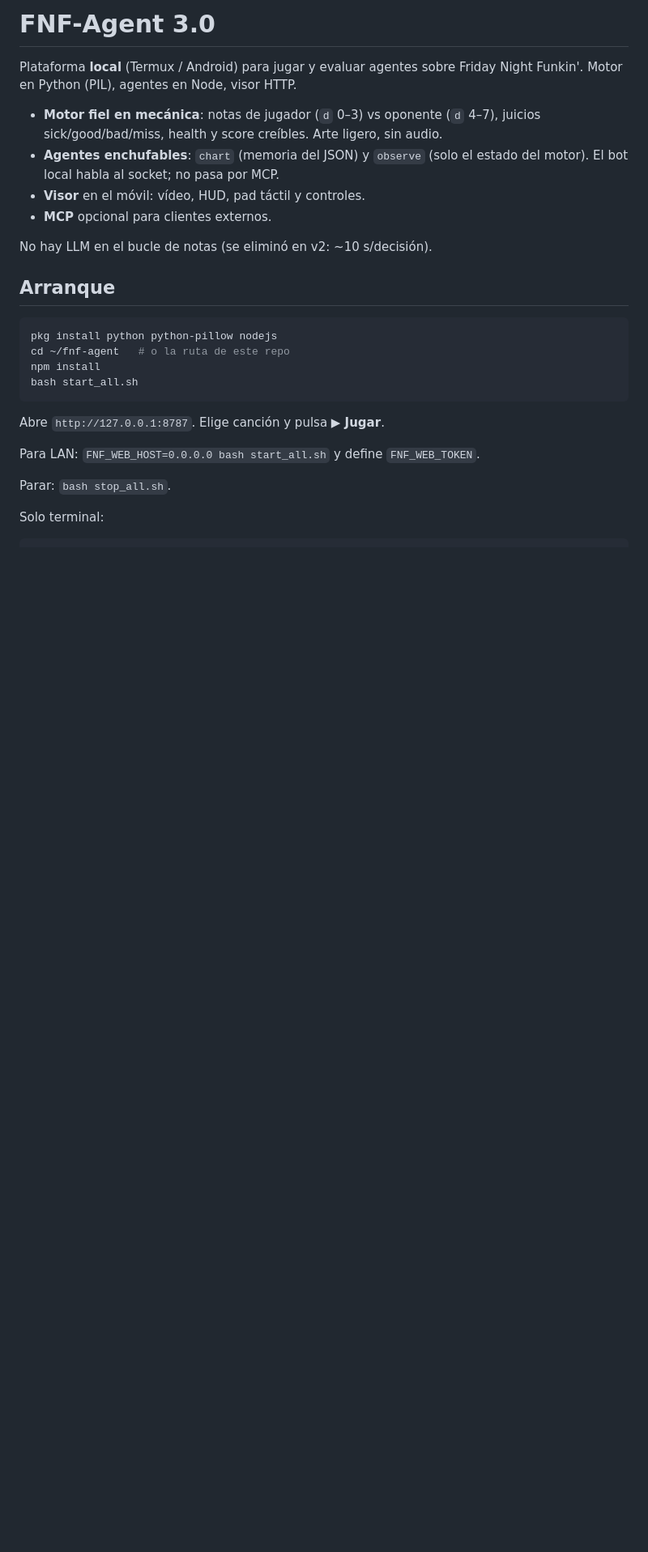
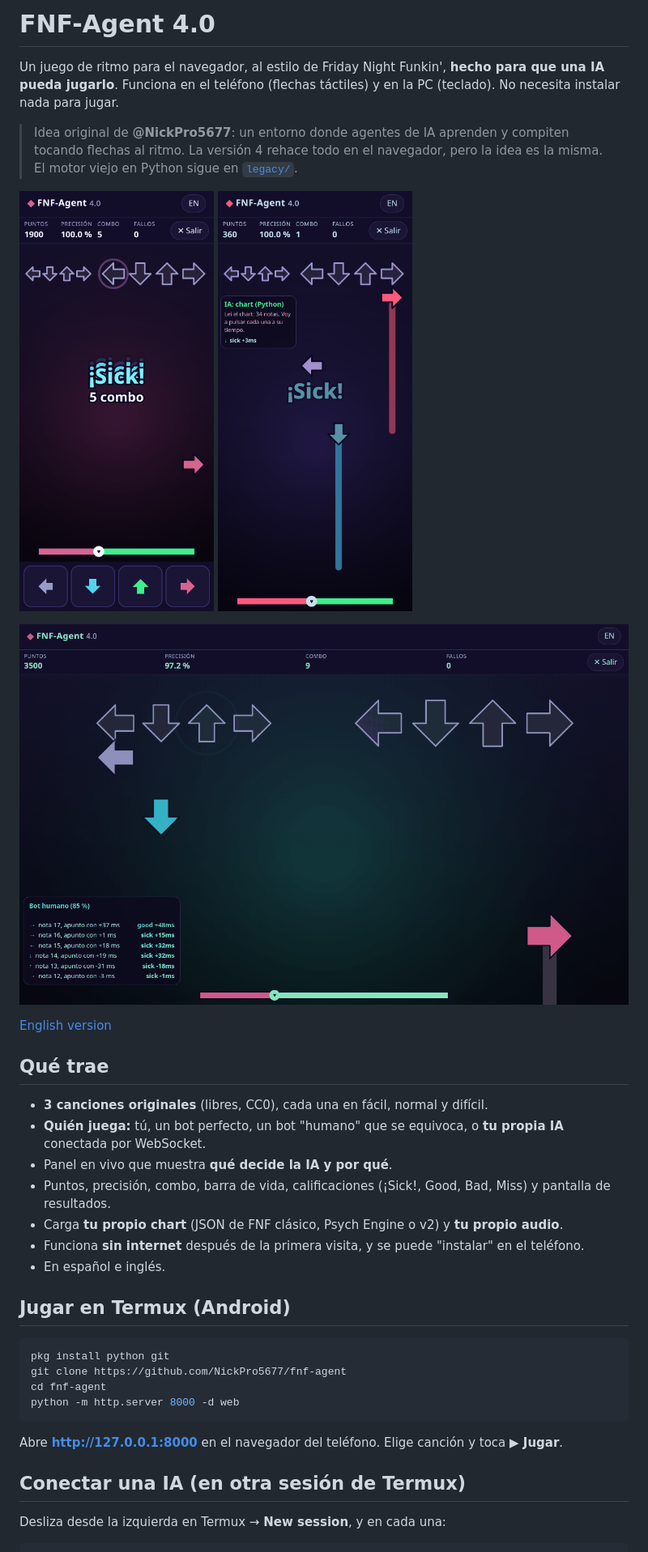
Before and after one commit to NickPro5677/fnf-agent, a Markdown page: README.md, the part around the change printed below. Shown: that part at 81% size. Drawn GitHub-style; pictures changed too: docs/img/bot-panel-ia.png (added), docs/img/ia-externa.png (added), docs/img/movil-manual.png (added); blank space fills up the shorter version.

Commit message:
docs: README en español e inglés, protocolo, crea tu agente, charts, CHANGELOG 4.0.0 y capturas

````diff
--- a/README.md
+++ b/README.md
@@ -1,32 +1,40 @@
-# FNF-Agent 3.0
+# FNF-Agent 4.0
 
-Plataforma **local** (Termux / Android) para jugar y evaluar agentes sobre
-Friday Night Funkin'. Motor en Python (PIL), agentes en Node, visor HTTP.
+Un juego de ritmo para el navegador, al estilo de Friday Night Funkin', **hecho para que una IA pueda jugarlo**.
+Funciona en el teléfono (flechas táctiles) y en la PC (teclado). No necesita instalar nada para jugar.
 
-- **Motor fiel en mecánica**: notas de jugador (`d` 0–3) vs oponente (`d` 4–7),
-  juicios sick/good/bad/miss, health y score creíbles. Arte ligero, sin audio.
-- **Agentes enchufables**: `chart` (memoria del JSON) y `observe` (solo el
-  estado del motor). El bot local habla al socket; no pasa por MCP.
-- **Visor** en el móvil: vídeo, HUD, pad táctil y controles.
-- **MCP** opcional para clientes externos.
+> Idea original de **@NickPro5677**: un entorno donde agentes de IA aprenden y compiten tocando flechas al ritmo.
+> La versión 4 rehace todo en el navegador, pero la idea es la misma. El motor viejo en Python sigue en [`legacy/`](legacy/).
 
-No hay LLM en el bucle de notas (se eliminó en v2: ~10 s/decisión).
+<p><img src="docs/img/movil-manual.png" alt="Jugando en el teléfono" width="240"> <img src="docs/img/ia-externa.png" alt="Una IA externa jugando, con su panel de decisiones" width="240"></p>
 
-## Arranque
+![Bot con el panel de IA en la PC](docs/img/bot-panel-ia.png)
+
+[English version](README.en.md)
+
+## Qué trae
+
+- **3 canciones originales** (libres, CC0), cada una en fácil, normal y difícil.
+- **Quién juega:** tú, un bot perfecto, un bot "humano" que se equivoca, o **tu propia IA** conectada por WebSocket.
+- Panel en vivo que muestra **qué decide la IA y por qué**.
+- Puntos, precisión, combo, barra de vida, calificaciones (¡Sick!, Good, Bad, Miss) y pantalla de resultados.
+- Carga **tu propio chart** (JSON de FNF clásico, Psych Engine o v2) y **tu propio audio**.
+- Funciona **sin internet** después de la primera visita, y se puede "instalar" en el teléfono.
+- En español e inglés.
+
+## Jugar en Termux (Android)
 
 ```sh
-pkg install python python-pillow nodejs
-cd ~/fnf-agent   # o la ruta de este repo
-npm install
-bash start_all.sh
+pkg install python git
+git clone https://github.com/NickPro5677/fnf-agent
+cd fnf-agent
+python -m http.server 8000 -d web
 ```
 
-Abre `http://127.0.0.1:8787`. Elige canción y pulsa **▶ Jugar**.
+Abre **http://127.0.0.1:8000** en el navegador del teléfono. Elige canción y toca **▶ Jugar**.
 
-Para LAN: `FNF_WEB_HOST=0.0.0.0 bash start_all.sh` y define `FNF_WEB_TOKEN`.
+## Conectar una IA (en otra sesión de Termux)
 
-Parar: `bash stop_all.sh`.
-
-Solo terminal:
+Desliza desde la izquierda en Termux → **New session**, y en cada una:
 
 ```sh
````
Also changed, not shown: other parts of README.md (+27 -24 lines), CHANGELOG.md (added, +33 -0 lines), README.en.md (added, +61 -0 lines), docs/charts.md (added, +13 -0 lines), docs/crear-tu-agente.md (added, +32 -0 lines), docs/protocolo.md (added, +69 -0 lines), docs/img/escritorio-1920.png (added), docs/img/resultados.png (added), 1 other file.
